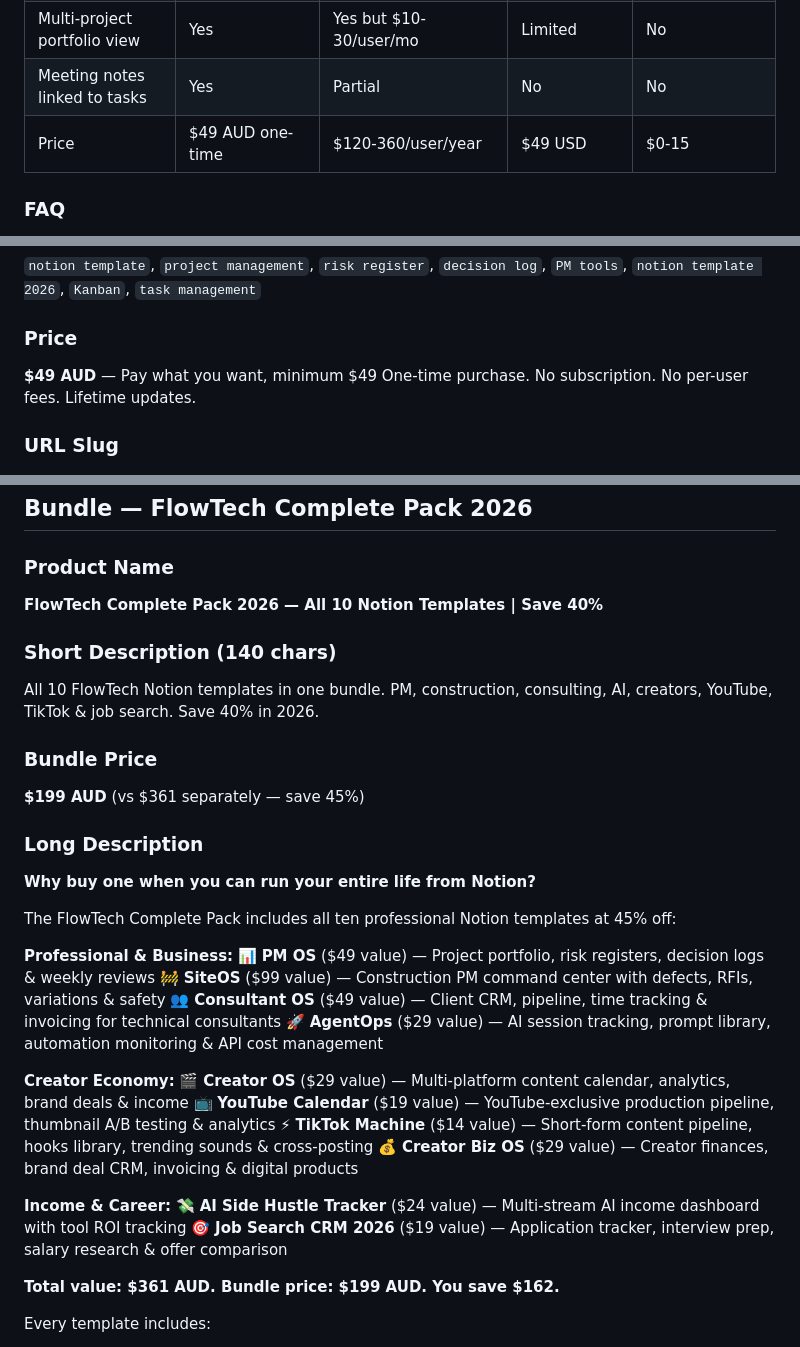
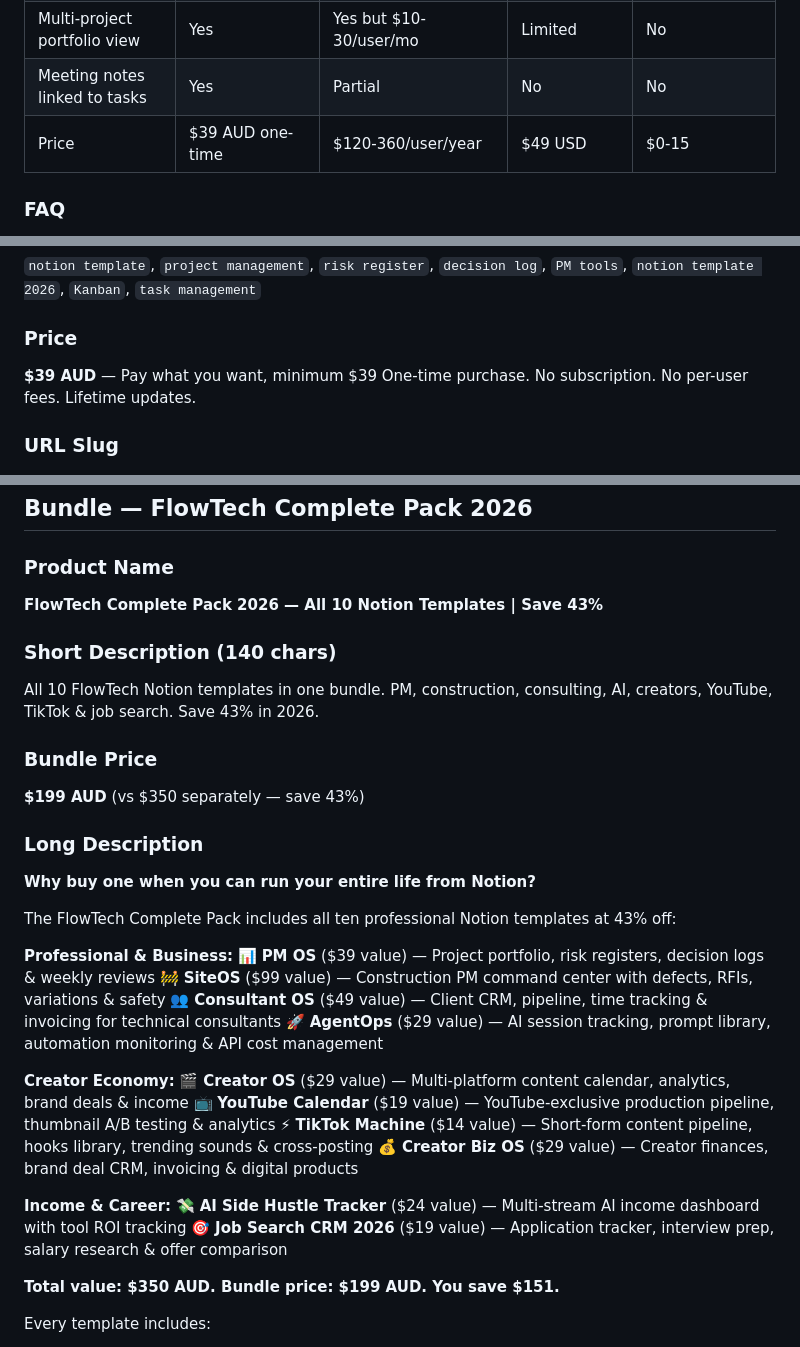
Before and after one commit to liamfraz/notion-templates, a Markdown page: marketing/gumroad-listings.md, 3 parts joined by grey strips. Rendered like a GitHub page.

Commit message:
fix(qa): correct PM OS price $49→$39 AUD in gumroad-listings.md, fix bundle math
PM OS was listed at $49 AUD in the Gumroad listing copy but all showcase
pages (pm-os.html, index.html, links.html, bundle.html, slideshow.html)
consistently show $39 AUD. Updated listing price, comparison table, and
bundle section totals ($361→$350, savings $162→$151, discount 45%→43%).

Co-Authored-By: Claude Opus 4.6 (1M context) <noreply@anthropic.com>

```diff
--- a/marketing/gumroad-listings.md
+++ b/marketing/gumroad-listings.md
@@ -239,7 +239,7 @@ PM OS is a Notion template built for how project managers actually work. Not ano
 | Weekly review dashboard | Yes — auto-surfaces overdue items | Manual reporting | Partial | No |
 | Multi-project portfolio view | Yes | Yes but $10-30/user/mo | Limited | No |
 | Meeting notes linked to tasks | Yes | Partial | No | No |
-| Price | $49 AUD one-time | $120-360/user/year | $49 USD | $0-15 |
+| Price | $39 AUD one-time | $120-360/user/year | $49 USD | $0-15 |
 
 ### FAQ
 
@@ -273,7 +273,7 @@ A: Yes. PM OS Lite includes Projects, Tasks, and Risks databases — free foreve
 `notion template`, `project management`, `risk register`, `decision log`, `PM tools`, `notion template 2026`, `Kanban`, `task management`
 
 ### Price
-**$49 AUD** — Pay what you want, minimum $49
+**$39 AUD** — Pay what you want, minimum $39
 One-time purchase. No subscription. No per-user fees. Lifetime updates.
 
 ### URL Slug
@@ -920,22 +920,22 @@ One-time purchase. No subscription. Updates included.
 ## Bundle — FlowTech Complete Pack 2026
 
 ### Product Name
-**FlowTech Complete Pack 2026 — All 10 Notion Templates | Save 40%**
+**FlowTech Complete Pack 2026 — All 10 Notion Templates | Save 43%**
 
 ### Short Description (140 chars)
-All 10 FlowTech Notion templates in one bundle. PM, construction, consulting, AI, creators, YouTube, TikTok & job search. Save 40% in 2026.
+All 10 FlowTech Notion templates in one bundle. PM, construction, consulting, AI, creators, YouTube, TikTok & job search. Save 43% in 2026.
 
 ### Bundle Price
-**$199 AUD** (vs $361 separately — save 45%)
+**$199 AUD** (vs $350 separately — save 43%)
 
 ### Long Description
 
 **Why buy one when you can run your entire life from Notion?**
 
-The FlowTech Complete Pack includes all ten professional Notion templates at 45% off:
+The FlowTech Complete Pack includes all ten professional Notion templates at 43% off:
 
 **Professional & Business:**
-:bar_chart: **PM OS** ($49 value) — Project portfolio, risk registers, decision logs & weekly reviews
+:bar_chart: **PM OS** ($39 value) — Project portfolio, risk registers, decision logs & weekly reviews
 :construction: **SiteOS** ($99 value) — Construction PM command center with defects, RFIs, variations & safety
 :busts_in_silhouette: **Consultant OS** ($49 value) — Client CRM, pipeline, time tracking & invoicing for technical consultants
 :rocket: **AgentOps** ($29 value) — AI session tracking, prompt library, automation monitoring & API cost management
@@ -950,7 +950,7 @@ The FlowTech Complete Pack includes all ten professional Notion templates at 45%
 :money_with_wings: **AI Side Hustle Tracker** ($24 value) — Multi-stream AI income dashboard with tool ROI tracking
 :dart: **Job Search CRM 2026** ($19 value) — Application tracker, interview prep, salary research & offer comparison
 
-**Total value: $361 AUD. Bundle price: $199 AUD. You save $162.**
+**Total value: $350 AUD. Bundle price: $199 AUD. You save $151.**
 
 Every template includes:
 - Pre-built databases with realistic 2026 sample data
```
